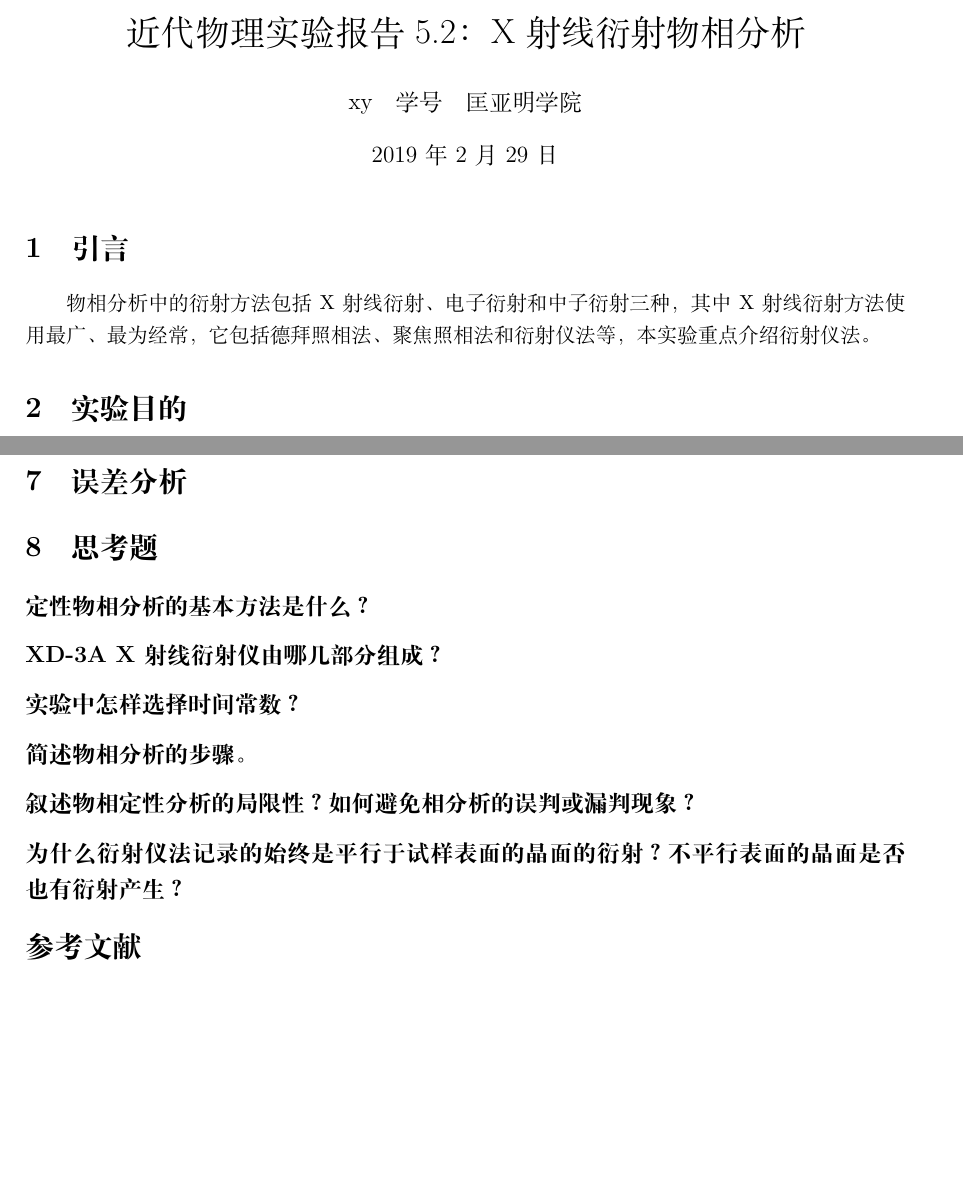
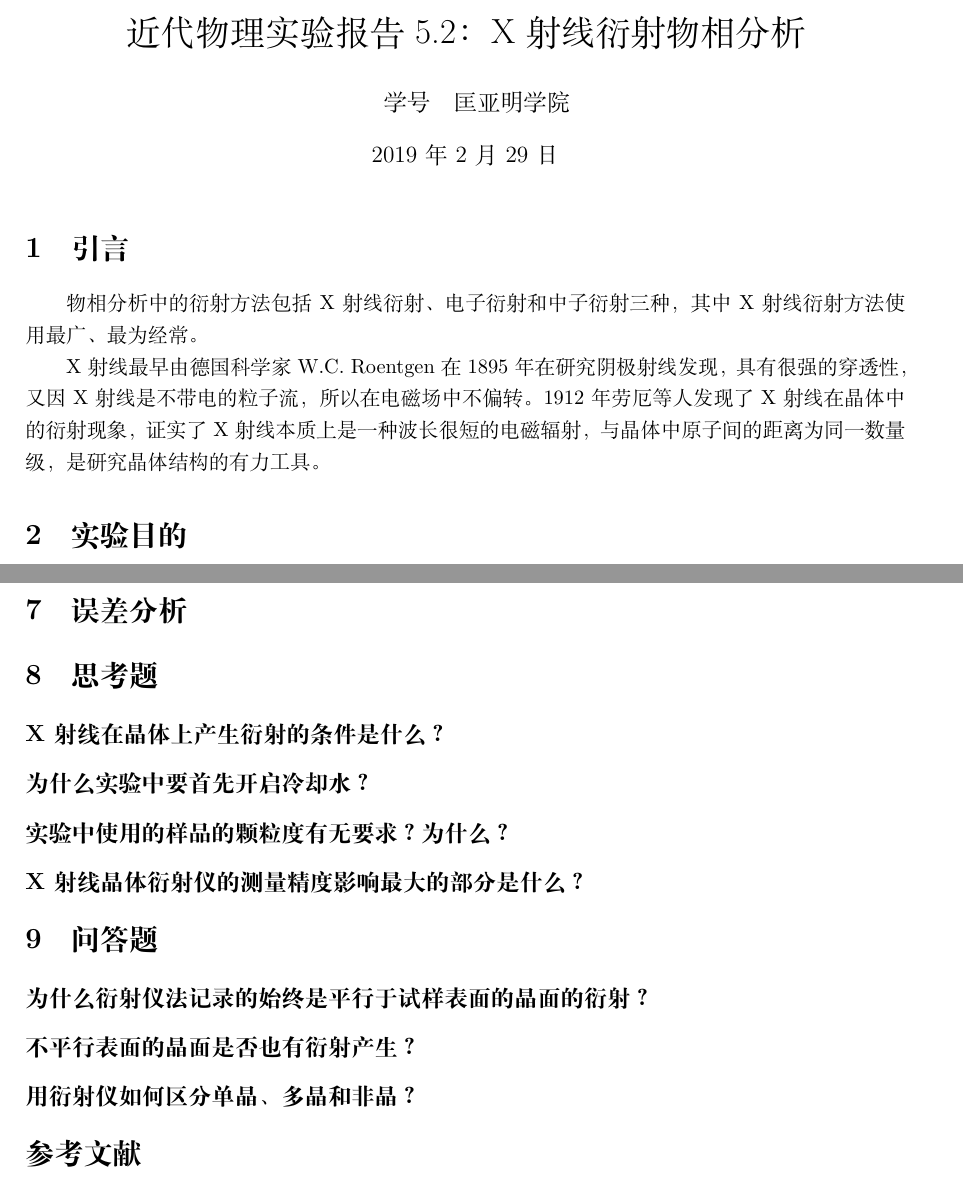
Before and after one commit to njudii/ModPhysExperiment, a LaTeX document (X射线衍射/TeX/XRD.tex): two parts of pages 1 and 3 of 3 before the commit and two parts of pages 1 and 5 of 5 after it, joined at a grey line, cut so that both start at the same text, the shorter picture padded with empty space. Compiled offline with XeLaTeX.

Commit message:
update(rewrite) XRD

```diff
--- a/X射线衍射/TeX/XRD.tex
+++ b/X射线衍射/TeX/XRD.tex
@@ -15,7 +15,7 @@
 \usepackage{textcomp}
 
 \title{近代物理实验报告5.2：X射线衍射物相分析}
-\author{xy\quad 学号\quad 匡亚明学院}
+\author{\quad 学号\quad 匡亚明学院}
 \date{2019年2月29日}
 \begin{document}
 %\sloppy
@@ -24,8 +24,13 @@
 %--------main-body------------
 
 \section{引言}
-物相分析中的衍射方法包括X射线衍射、电子衍射和中子衍射三种，其中X射线衍射方法使用最广、最为经常，它包括德拜照相法、聚焦照相法和衍射仪法等，本实验重点介绍衍射仪法。
+物相分析中的衍射方法包括X射线衍射、电子衍射和中子衍射三种，其中X射线衍射方法使用最广、最为经常。
+%它包括德拜照相法、聚焦照相法和衍射仪法等，本实验重点介绍衍射仪法。
 
+X射线最早由德国科学家W.C. Roentgen在1895年在研究阴极射线发现，具有很强的穿透性，又因X射线是不带电的粒子流，所以在电磁场中不偏转。1912年劳厄等人发现了X射线在晶体中的衍射现象，证实了X射线本质上是一种波长很短的电磁辐射，
+%其波长约在10nm到10–2nm之间，
+与晶体中原子间的距离为同一数量级，是研究晶体结构的有力工具。
+%同年，英国物理学家W.H.Bragg和M.L.Bragg发现X射线衍射Bragg公式,测定了NaCl晶体的结构,开创了X射线晶体结构分析的历史。
 \section{实验目的}
 \begin{enumerate}
 \item 掌握物相定性分析基本方法。
@@ -98,12 +143,23 @@
 \section{误差分析}
 
 \section{思考题}
-\subsection*{定性物相分析的基本方法是什么？}
-\subsection*{XD-3A X射线衍射仪由哪几部分组成？}
-\subsection*{实验中怎样选择时间常数？}
-\subsection*{简述物相分析的步骤。}
-\subsection*{叙述物相定性分析的局限性？如何避免相分析的误判或漏判现象？}
-\subsection*{为什么衍射仪法记录的始终是平行于试样表面的晶面的衍射？不平行表面的晶面是否也有衍射产生？}
+% 书上：
+%\subsection*{定性物相分析的基本方法是什么？}
+%\subsection*{XD-3A X射线衍射仪由哪几部分组成？}
+%\subsection*{实验中怎样选择时间常数？}
+%\subsection*{简述物相分析的步骤。}
+%\subsection*{叙述物相定性分析的局限性？如何避免相分析的误判或漏判现象？}
+%
+% 讲义：
+\subsection*{X射线在晶体上产生衍射的条件是什么？}
+\subsection*{为什么实验中要首先开启冷却水？}
+\subsection*{实验中使用的样品的颗粒度有无要求？为什么？}
+\subsection*{X射线晶体衍射仪的测量精度影响最大的部分是什么？}
+
+\section{问答题}
+\subsection*{为什么衍射仪法记录的始终是平行于试样表面的晶面的衍射？}
+\subsection*{不平行表面的晶面是否也有衍射产生？}
+\subsection*{用衍射仪如何区分单晶、多晶和非晶？}
 
 \nocite{jiaocai}
 \bibliography{ref}
```
Also changed, not shown: X射线衍射/TeX/XRD.pdf, X射线衍射/TeX/fig/X1.jpg (added), X射线衍射/TeX/fig/X2.jpg (added), X射线衍射/TeX/XRD.tex (40 more changed lines).
